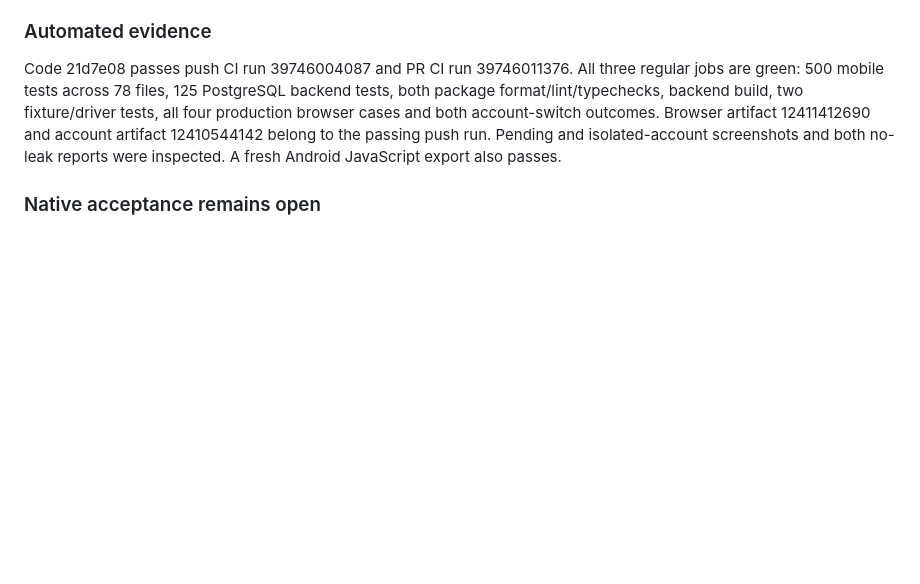
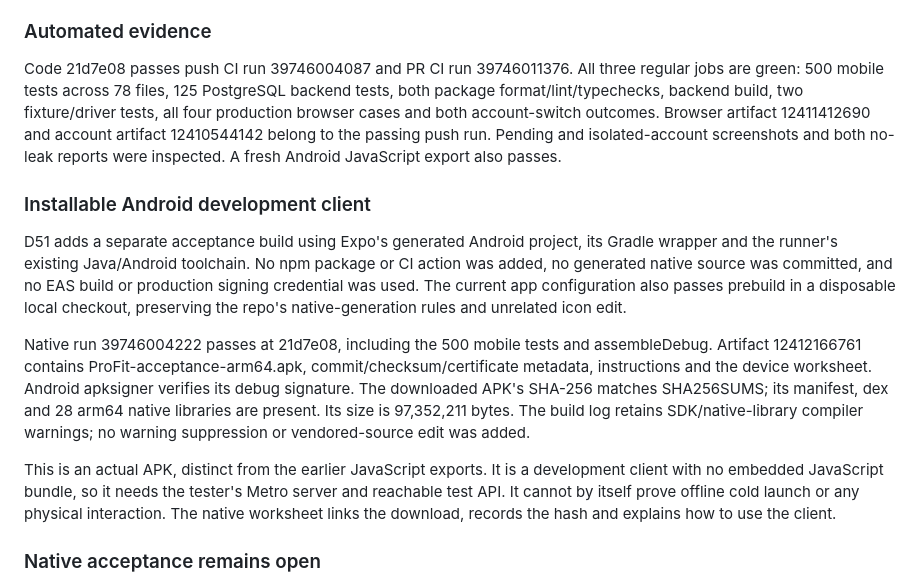
Before and after one commit to Pietrols/ProFit, a Markdown page: docs/phases/PHASE_5_CORRECTIONS.md, the part around the change. GitHub-like rendering; blank space fills up the shorter version.

Commit message:
docs: record the verified Android acceptance APK and its limits

```diff
--- a/docs/phases/PHASE_5_CORRECTIONS.md
+++ b/docs/phases/PHASE_5_CORRECTIONS.md
@@ -1105,6 +1105,26 @@ cases and both account-switch outcomes. Browser artifact 12411412690 and account
 12410544142 belong to the passing push run. Pending and isolated-account screenshots and
 both no-leak reports were inspected. A fresh Android JavaScript export also passes.
 
+### Installable Android development client
+
+D51 adds a separate acceptance build using Expo's generated Android project, its Gradle
+wrapper and the runner's existing Java/Android toolchain. No npm package or CI action was
+added, no generated native source was committed, and no EAS build or production signing
+credential was used. The current app configuration also passes prebuild in a disposable local
+checkout, preserving the repo's native-generation rules and unrelated icon edit.
+
+Native run 39746004222 passes at 21d7e08, including the 500 mobile tests and assembleDebug.
+Artifact 12412166761 contains ProFit-acceptance-arm64.apk, commit/checksum/certificate metadata,
+instructions and the device worksheet. Android apksigner verifies its debug signature. The
+downloaded APK's SHA-256 matches SHA256SUMS; its manifest, dex and 28 arm64 native libraries
+are present. Its size is 97,352,211 bytes. The build log retains SDK/native-library compiler
+warnings; no warning suppression or vendored-source edit was added.
+
+This is an actual APK, distinct from the earlier JavaScript exports. It is a development
+client with no embedded JavaScript bundle, so it needs the tester's Metro server and reachable
+test API. It cannot by itself prove offline cold launch or any physical interaction. The
+native worksheet links the download, records the hash and explains how to use the client.
+
 ### Native acceptance remains open
 
 Use PHASE_5_NATIVE_ACCEPTANCE.md to record the tested commit/build/device, keyboard and
```
Also changed, not shown: docs/phases/PHASE_5_NATIVE_ACCEPTANCE.md (+24 -3 lines).
